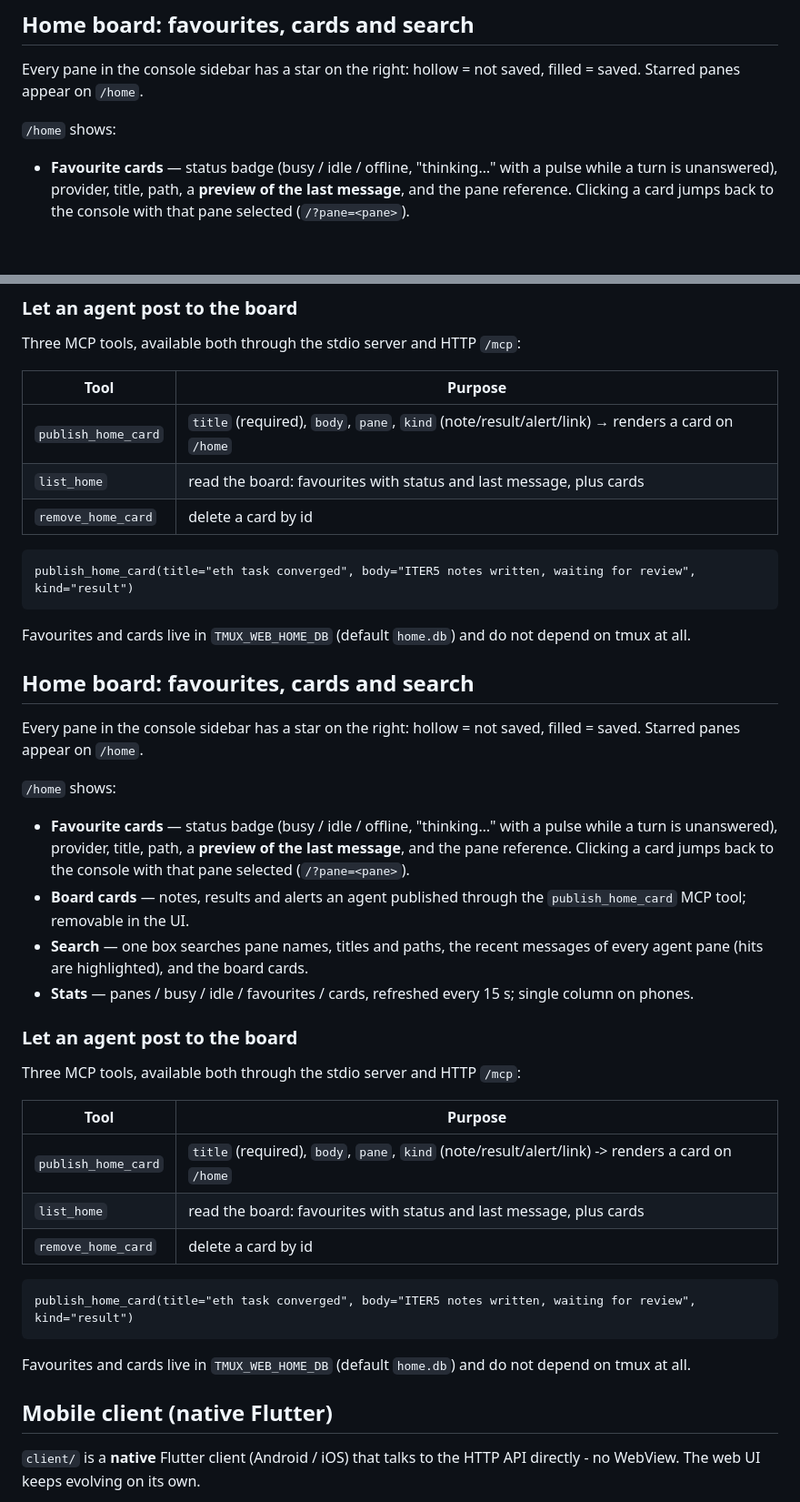
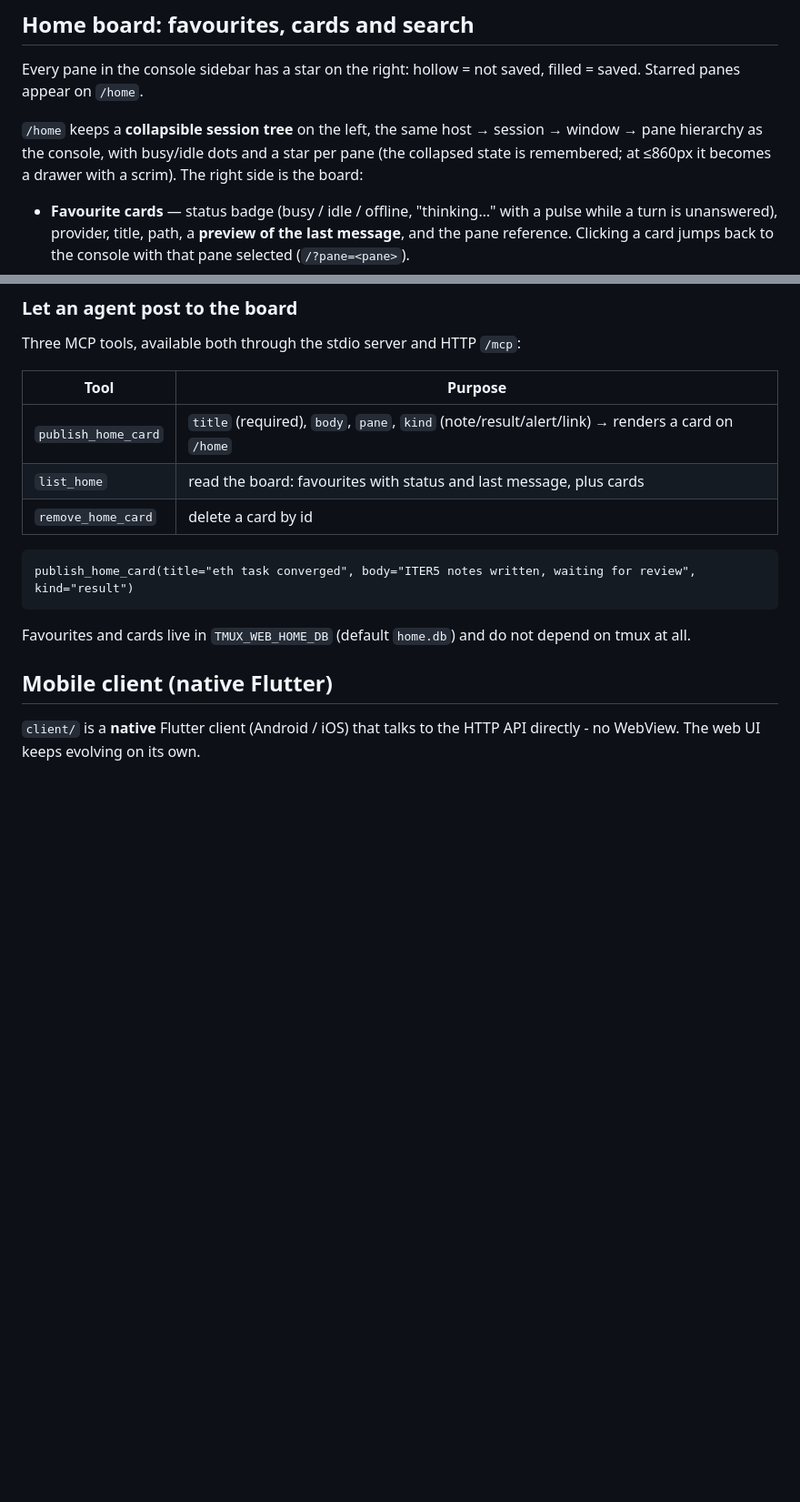
Before and after one commit to marshaha/TmuxWeb, a Markdown page: README_EN.md, 2 parts joined by grey strips. Shown at 91% size. Rendered like a GitHub page; blank space fills up the shorter version.

Commit message:
docs(home): document the board sidebar and drop a duplicated README_EN section
The English home-board section had been inserted twice and still described the
board as if it replaced the console.

````diff
--- a/README_EN.md
+++ b/README_EN.md
@@ -189,7 +189,9 @@ Passwords and private keys are not returned by list APIs. A private key must be
 
 Every pane in the console sidebar has a star on the right: hollow = not saved, filled = saved. Starred panes appear on `/home`.
 
-`/home` shows:
+`/home` keeps a **collapsible session tree** on the left, the same host → session → window → pane hierarchy as the console,
+with busy/idle dots and a star per pane (the collapsed state is remembered; at ≤860px it becomes a drawer with a scrim).
+The right side is the board:
 
 - **Favourite cards** — status badge (busy / idle / offline, "thinking…" with a pulse while a turn is unanswered), provider,
   title, path, a **preview of the last message**, and the pane reference. Clicking a card jumps back to the console with that pane
@@ -206,36 +208,6 @@ Three MCP tools, available both through the stdio server and HTTP `/mcp`:
 | Tool | Purpose |
 | --- | --- |
 | `publish_home_card` | `title` (required), `body`, `pane`, `kind` (note/result/alert/link) → renders a card on `/home` |
-| `list_home` | read the board: favourites with status and last message, plus cards |
-| `remove_home_card` | delete a card by id |
-
-```
-publish_home_card(title="eth task converged", body="ITER5 notes written, waiting for review", kind="result")
-```
-
-Favourites and cards live in `TMUX_WEB_HOME_DB` (default `home.db`) and do not depend on tmux at all.
-
-## Home board: favourites, cards and search
-
-Every pane in the console sidebar has a star on the right: hollow = not saved, filled = saved. Starred panes appear on `/home`.
-
-`/home` shows:
-
-- **Favourite cards** — status badge (busy / idle / offline, "thinking…" with a pulse while a turn is unanswered), provider,
-  title, path, a **preview of the last message**, and the pane reference. Clicking a card jumps back to the console with that pane
-  selected (`/?pane=<pane>`).
-- **Board cards** — notes, results and alerts an agent published through the `publish_home_card` MCP tool; removable in the UI.
-- **Search** — one box searches pane names, titles and paths, the recent messages of every agent pane (hits are highlighted),
-  and the board cards.
-- **Stats** — panes / busy / idle / favourites / cards, refreshed every 15 s; single column on phones.
-
-### Let an agent post to the board
-
-Three MCP tools, available both through the stdio server and HTTP `/mcp`:
-
-| Tool | Purpose |
-| --- | --- |
-| `publish_home_card` | `title` (required), `body`, `pane`, `kind` (note/result/alert/link) -> renders a card on `/home` |
 | `list_home` | read the board: favourites with status and last message, plus cards |
 | `remove_home_card` | delete a card by id |
 
````
Also changed, not shown: TESTING.md (+1 -0 lines), TESTING_EN.md (+3 -0 lines).
